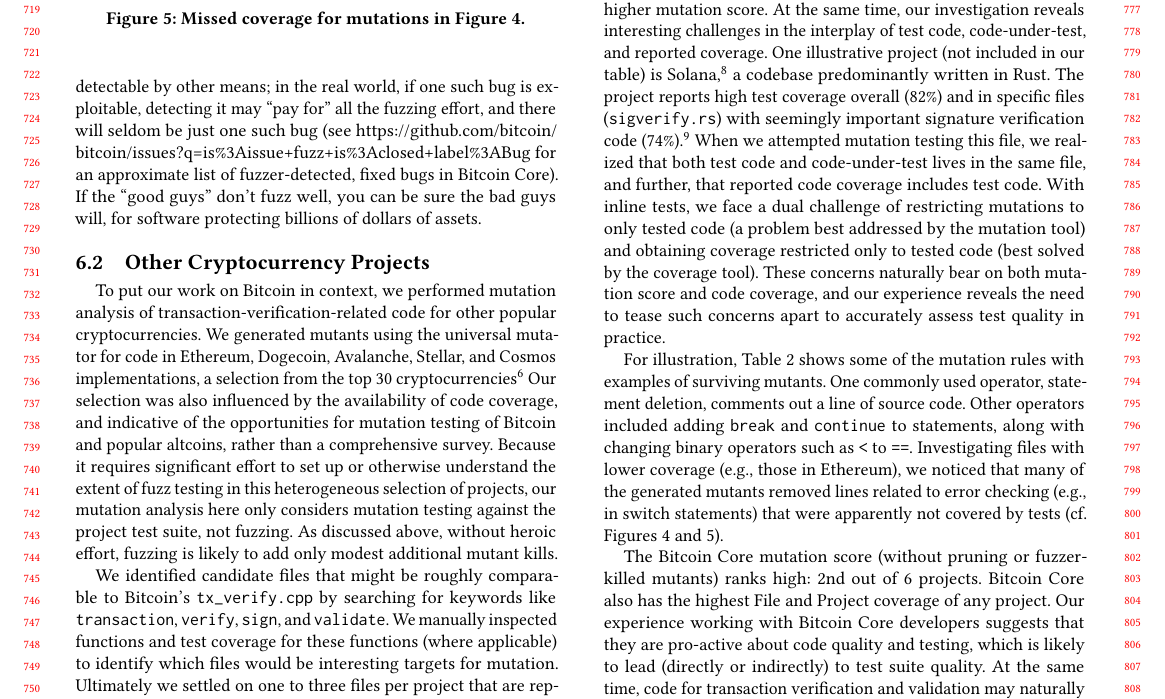
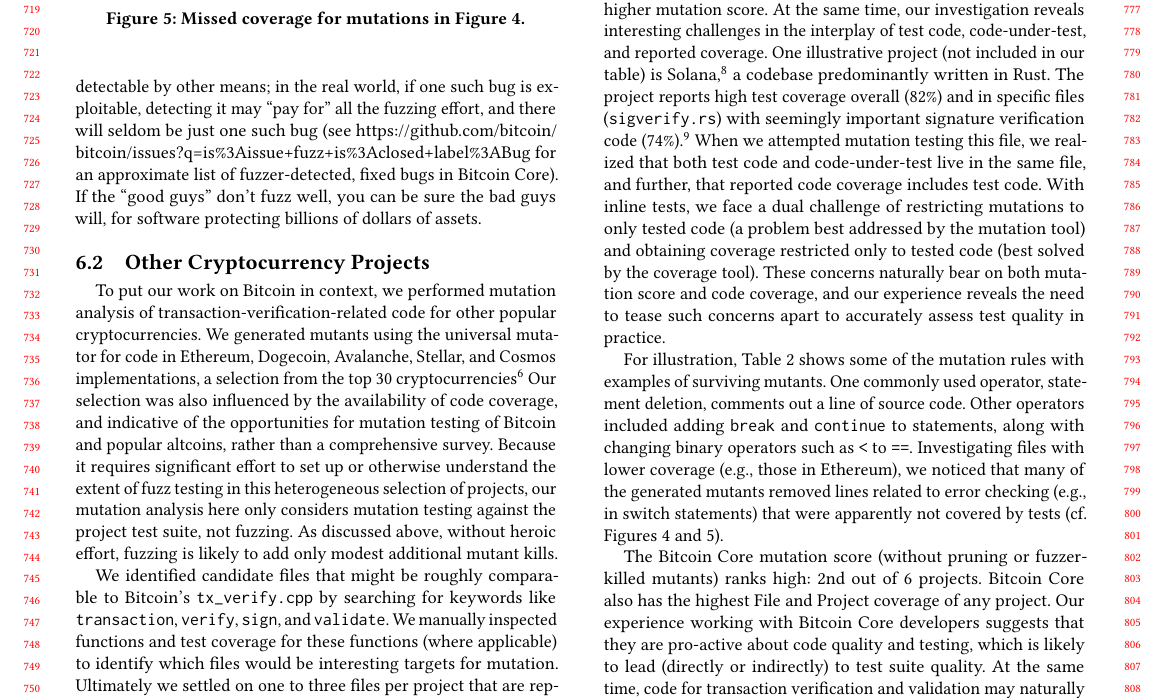
Before and after one commit to agroce/icseseip21, a LaTeX paper (main.tex, which reads mutation.tex): part of page 7 of 11, cut so that both start at the same text. Compiled offline with pdfLaTeX.

Commit message:
singular

```diff
--- a/mutation.tex
+++ b/mutation.tex
@@ -352,7 +352,7 @@ for each chosen file and the entire project. In principle, we expect that higher
 (i.e., more tested code) should correlate with a higher mutation
 score. At the same time, our investigation reveals
  interesting challenges in the interplay of test code, code-under-test, and reported coverage.
-One illustrative project (not included in our table) is Solana,\footnote{\url{https://github.com/solana-labs/solana}, a top 10 cryptocurrency at the time of writing. } a codebase predominantly written in Rust. The project reports high test coverage overall (82\%) and in specific files (\texttt{sigverify.rs}) with seemingly important signature verification code (74\%).\footnote{\href{https://app.codecov.io/gh/solana-labs/solana/commit/f28f6365a14b8cf3e0599c3164dd7988777e96b4/perf/src/sigverify.rs}{https://app.codecov.io/gh/solana-labs/solana}} When we attempted mutation testing this file, we realized that both test code and code-under-test lives in the same file, and further, that reported code coverage includes test code. With inline tests, we face a dual challenge of restricting mutations to only tested code (a problem best
+One illustrative project (not included in our table) is Solana,\footnote{\url{https://github.com/solana-labs/solana}, a top 10 cryptocurrency at the time of writing. } a codebase predominantly written in Rust. The project reports high test coverage overall (82\%) and in specific files (\texttt{sigverify.rs}) with seemingly important signature verification code (74\%).\footnote{\href{https://app.codecov.io/gh/solana-labs/solana/commit/f28f6365a14b8cf3e0599c3164dd7988777e96b4/perf/src/sigverify.rs}{https://app.codecov.io/gh/solana-labs/solana}} When we attempted mutation testing this file, we realized that both test code and code-under-test live in the same file, and further, that reported code coverage includes test code. With inline tests, we face a dual challenge of restricting mutations to only tested code (a problem best
 addressed by the mutation tool) and obtaining coverage restricted only to tested code (best solved by the coverage tool). These concerns naturally bear on both mutation score and code coverage, and our experience reveals the need to tease such concerns apart to accurately assess test quality in practice.
 
 For illustration, Table~\ref{tab:rules} shows some of the mutation rules
```
